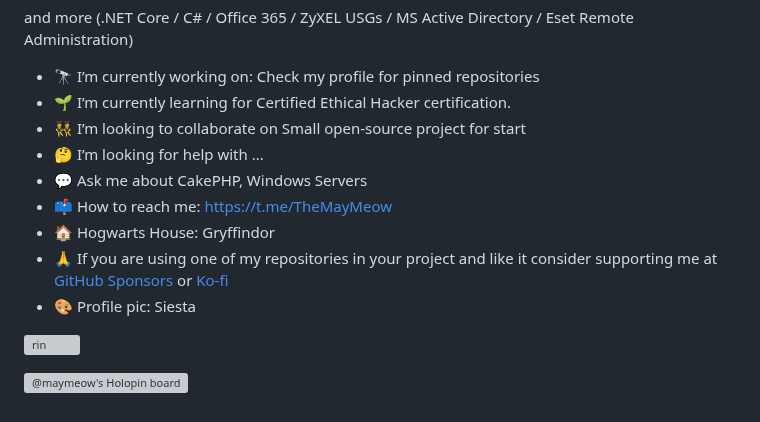
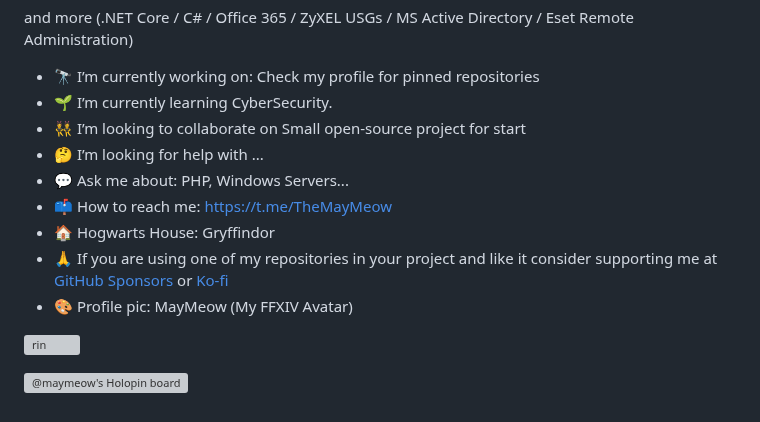
Before and after one commit to MayMeow/MayMeow, a Markdown page: README.md, the part around the change. Rendered like a GitHub page; grey boxes are pictures that could not be loaded.

```diff
--- a/README.md
+++ b/README.md
@@ -45,14 +45,14 @@ I'm a big fan of technology, and audiobooks, I tend to overthink things too much
 and more (.NET Core / C# / Office 365 / ZyXEL USGs / MS Active Directory / Eset Remote Administration)
 
 * 🔭 I’m currently working on: Check my profile for pinned repositories
-* 🌱 I’m currently learning for Certified Ethical Hacker certification.
+* 🌱 I’m currently learning CyberSecurity.
 * 👯 I’m looking to collaborate on Small open-source project for start
 * 🤔 I’m looking for help with ...
-* 💬 Ask me about CakePHP, Windows Servers
+* 💬 Ask me about: PHP, Windows Servers...
 * 📫 How to reach me: https://t.me/TheMayMeow
 * 🏠 Hogwarts House: Gryffindor
 * 🙏 If you are using one of my repositories in your project and like it consider supporting me at [GitHub Sponsors](https://github.com/sponsors/MayMeow) or [Ko-fi](https://ko-fi.com/maymeow)
-* 🎨 Profile pic: Siesta
+* 🎨 Profile pic: MayMeow (My FFXIV Avatar)
 
 ![rin](https://cdn.maymeow.com/rin.webp)
 
```
